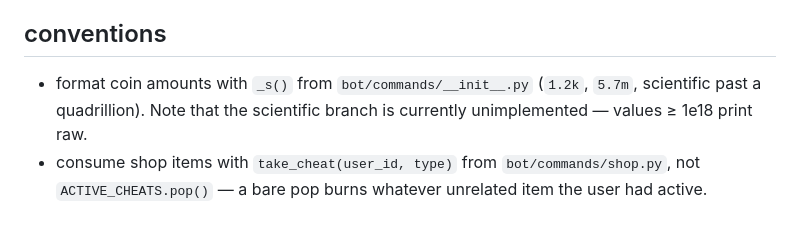
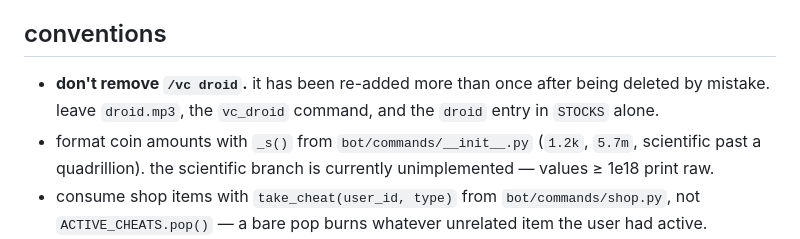
Before and after one commit to Moo5561/birdvirus-bot, a Markdown page: CLAUDE.md, the part around the change. GitHub-like rendering.

```diff
--- a/CLAUDE.md
+++ b/CLAUDE.md
@@ -81,6 +81,7 @@ TTS goes through `g4f` with an ordered provider fallback (OpenAIFM → Gemini) b
 
 ## conventions
 
-- format coin amounts with `_s()` from `bot/commands/__init__.py` (`1.2k`, `5.7m`, scientific past a quadrillion). Note that the scientific branch is currently unimplemented — values ≥ 1e18 print raw.
+- **don't remove `/vc droid`.** it has been re-added more than once after being deleted by mistake. leave `droid.mp3`, the `vc_droid` command, and the `droid` entry in `STOCKS` alone.
+- format coin amounts with `_s()` from `bot/commands/__init__.py` (`1.2k`, `5.7m`, scientific past a quadrillion). the scientific branch is currently unimplemented — values ≥ 1e18 print raw.
 - consume shop items with `take_cheat(user_id, type)` from `bot/commands/shop.py`, not `ACTIVE_CHEATS.pop()` — a bare pop burns whatever unrelated item the user had active.
 - economy games settle in ~20 distinct places across `economy.py` and the View classes. A new game means a new settle site, and the house/rake/tax hooks have to be added by hand.
```
